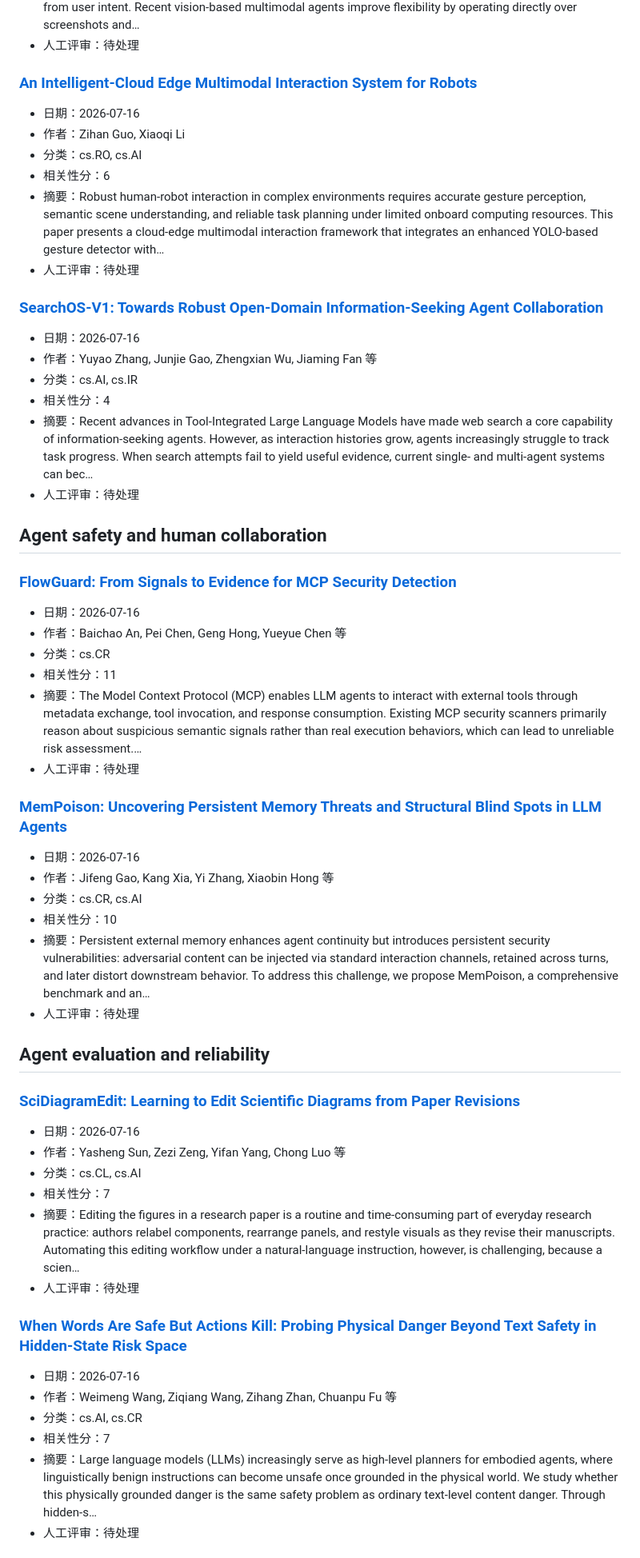
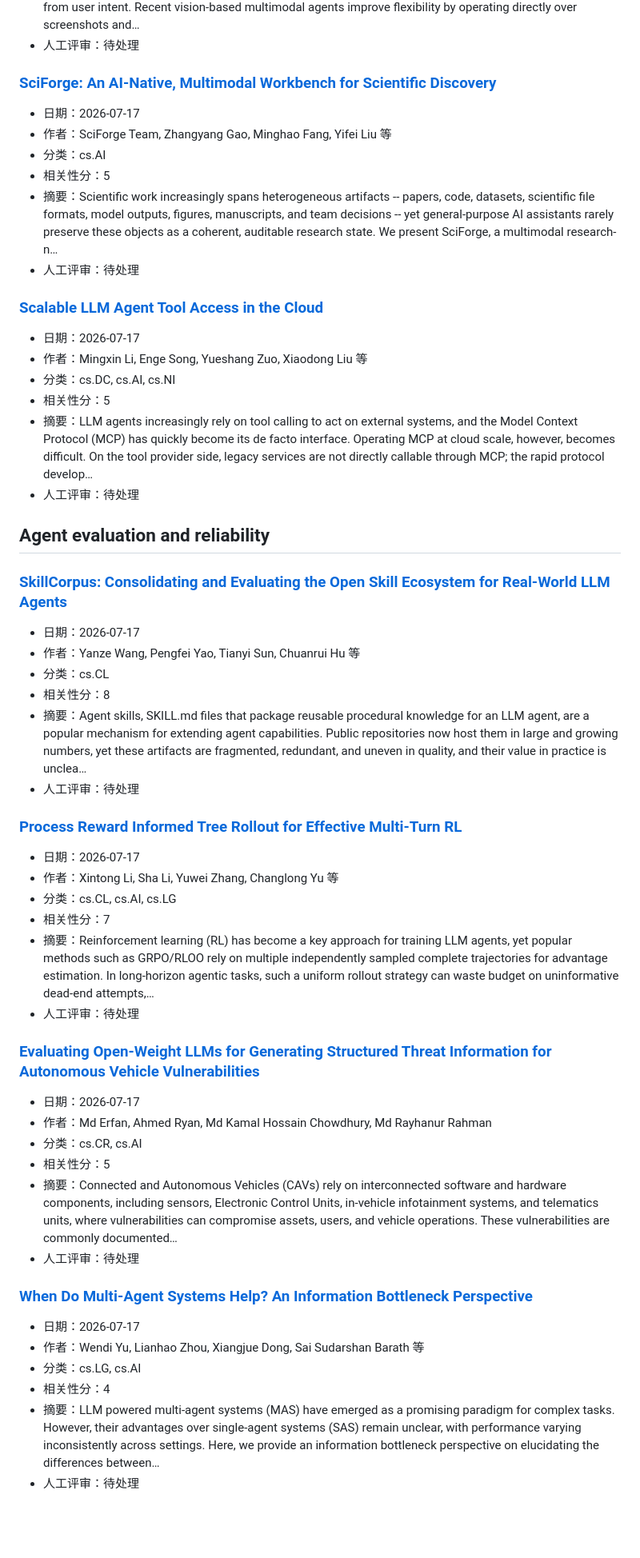
Before and after one commit to uNrEst520/ai-agent-fde-curriculum, a Markdown page: research/radar/latest.md, the part around one of its changes. Shown at 80% size. GitHub-like rendering; blank space fills up the shorter version.

Commit message:
chore: update weekly research radar

```diff
--- a/research/radar/latest.md
+++ b/research/radar/latest.md
@@ -96,60 +116,59 @@
 - 摘要：Graphical user interface (GUI) automation remains challenging in real-world environments, where dynamic layouts, unexpected dialogs, and evolving interface states can cause autonomous agents to drift from user intent. Recent vision-based multimodal agents improve flexibility by operating directly over screenshots and…
 - 人工评审：待处理
 
-### [An Intelligent-Cloud Edge Multimodal Interaction System for Robots](https://arxiv.org/abs/2607.14675v1)
+### [SciForge: An AI-Native, Multimodal Workbench for Scientific Discovery](https://arxiv.org/abs/2607.16038v1)
 
-- 日期：2026-07-16
-- 作者：Zihan Guo, Xiaoqi Li
-- 分类：cs.RO, cs.AI
-- 相关性分：6
-- 摘要：Robust human-robot interaction in complex environments requires accurate gesture perception, semantic scene understanding, and reliable task planning under limited onboard computing resources. This paper presents a cloud-edge multimodal interaction framework that integrates an enhanced YOLO-based gesture detector with…
+- 日期：2026-07-17
+- 作者：SciForge Team, Zhangyang Gao, Minghao Fang, Yifei Liu 等
+- 分类：cs.AI
+- 相关性分：5
+- 摘要：Scientific work increasingly spans heterogeneous artifacts -- papers, code, datasets, scientific file formats, model outputs, figures, manuscripts, and team decisions -- yet general-purpose AI assistants rarely preserve these objects as a coherent, auditable research state. We present SciForge, a multimodal research-n…
 - 人工评审：待处理
 
-### [SearchOS-V1: Towards Robust Open-Domain Information-Seeking Agent Collaboration](https://arxiv.org/abs/2607.15257v1)
+### [Scalable LLM Agent Tool Access in the Cloud](https://arxiv.org/abs/2607.15593v1)
 
-- 日期：2026-07-16
-- 作者：Yuyao Zhang, Junjie Gao, Zhengxian Wu, Jiaming Fan 等
-- 分类：cs.AI, cs.IR
-- 相关性分：4
-- 摘要：Recent advances in Tool-Integrated Large Language Models have made web search a core capability of information-seeking agents. However, as interaction histories grow, agents increasingly struggle to track task progress. When search attempts fail to yield useful evidence, current single- and multi-agent systems can bec…
-- 人工评审：待处理
-
-## Agent safety and human collaboration
-
-### [FlowGuard: From Signals to Evidence for MCP Security Detection](https://arxiv.org/abs/2607.14754v1)
-
-- 日期：2026-07-16
-- 作者：Baichao An, Pei Chen, Geng Hong, Yueyue Chen 等
-- 分类：cs.CR
-- 相关性分：11
-- 摘要：The Model Context Protocol (MCP) enables LLM agents to interact with external tools through metadata exchange, tool invocation, and response consumption. Existing MCP security scanners primarily reason about suspicious semantic signals rather than real execution behaviors, which can lead to unreliable risk assessment.…
-- 人工评审：待处理
-
-### [MemPoison: Uncovering Persistent Memory Threats and Structural Blind Spots in LLM Agents](https://arxiv.org/abs/2607.14651v1)
-
-- 日期：2026-07-16
-- 作者：Jifeng Gao, Kang Xia, Yi Zhang, Xiaobin Hong 等
-- 分类：cs.CR, cs.AI
-- 相关性分：10
-- 摘要：Persistent external memory enhances agent continuity but introduces persistent security vulnerabilities: adversarial content can be injected via standard interaction channels, retained across turns, and later distort downstream behavior. To address this challenge, we propose MemPoison, a comprehensive benchmark and an…
+- 日期：2026-07-17
+- 作者：Mingxin Li, Enge Song, Yueshang Zuo, Xiaodong Liu 等
+- 分类：cs.DC, cs.AI, cs.NI
+- 相关性分：5
+- 摘要：LLM agents increasingly rely on tool calling to act on external systems, and the Model Context Protocol (MCP) has quickly become its de facto interface. Operating MCP at cloud scale, however, becomes difficult. On the tool provider side, legacy services are not directly callable through MCP; the rapid protocol develop…
 - 人工评审：待处理
 
 ## Agent evaluation and reliability
 
-### [SciDiagramEdit: Learning to Edit Scientific Diagrams from Paper Revisions](https://arxiv.org/abs/2607.15272v1)
+### [SkillCorpus: Consolidating and Evaluating the Open Skill Ecosystem for Real-World LLM Agents](https://arxiv.org/abs/2607.15557v1)
 
-- 日期：2026-07-16
-- 作者：Yasheng Sun, Zezi Zeng, Yifan Yang, Chong Luo 等
-- 分类：cs.CL, cs.AI
-- 相关性分：7
-- 摘要：Editing the figures in a research paper is a routine and time-consuming part of everyday research practice: authors relabel components, rearrange panels, and restyle visuals as they revise their manuscripts. Automating this editing workflow under a natural-language instruction, however, is challenging, because a scien…
+- 日期：2026-07-17
+- 作者：Yanze Wang, Pengfei Yao, Tianyi Sun, Chuanrui Hu 等
+- 分类：cs.CL
+- 相关性分：8
+- 摘要：Agent skills, SKILL.md files that package reusable procedural knowledge for an LLM agent, are a popular mechanism for extending agent capabilities. Public repositories now host them in large and growing numbers, yet these artifacts are fragmented, redundant, and uneven in quality, and their value in practice is unclea…
 - 人工评审：待处理
 
-### [When Words Are Safe But Actions Kill: Probing Physical Danger Beyond Text Safety in Hidden-State Risk Space](https://arxiv.org/abs/2607.15218v1)
+### [Process Reward Informed Tree Rollout for Effective Multi-Turn RL](https://arxiv.org/abs/2607.15610v1)
 
-- 日期：2026-07-16
-- 作者：Weimeng Wang, Ziqiang Wang, Zihang Zhan, Chuanpu Fu 等
-- 分类：cs.AI, cs.CR
+- 日期：2026-07-17
+- 作者：Xintong Li, Sha Li, Yuwei Zhang, Changlong Yu 等
+- 分类：cs.CL, cs.AI, cs.LG
 - 相关性分：7
-- 摘要：Large language models (LLMs) increasingly serve as high-level planners for embodied agents, where linguistically benign instructions can become unsafe once grounded in the physical world. We study whether this physically grounded danger is the same safety problem as ordinary text-level content danger. Through hidden-s…
+- 摘要：Reinforcement learning (RL) has become a key approach for training LLM agents, yet popular methods such as GRPO/RLOO rely on multiple independently sampled complete trajectories for advantage estimation. In long-horizon agentic tasks, such a uniform rollout strategy can waste budget on uninformative dead-end attempts,…
 - 人工评审：待处理
+
+### [Evaluating Open-Weight LLMs for Generating Structured Threat Information for Autonomous Vehicle Vulnerabilities](https://arxiv.org/abs/2607.16175v1)
+
+- 日期：2026-07-17
+- 作者：Md Erfan, Ahmed Ryan, Md Kamal Hossain Chowdhury, Md Rayhanur Rahman
+- 分类：cs.CR, cs.AI
+- 相关性分：5
+- 摘要：Connected and Autonomous Vehicles (CAVs) rely on interconnected software and hardware components, including sensors, Electronic Control Units, in-vehicle infotainment systems, and telematics units, where vulnerabilities can compromise assets, users, and vehicle operations. These vulnerabilities are commonly documented…
+- 人工评审：待处理
+
+### [When Do Multi-Agent Systems Help? An Information Bottleneck Perspective](https://arxiv.org/abs/2607.16133v1)
+
+- 日期：2026-07-17
+- 作者：Wendi Yu, Lianhao Zhou, Xiangjue Dong, Sai Sudarshan Barath 等
+- 分类：cs.LG, cs.AI
+- 相关性分：4
+- 摘要：LLM powered multi-agent systems (MAS) have emerged as a promising paradigm for complex tasks. However, their advantages over single-agent systems (SAS) remain unclear, with performance varying inconsistently across settings. Here, we provide an information bottleneck perspective on elucidating the differences between…
+- 人工评审：待处理
+
```
Also changed, not shown: other parts of research/radar/latest.md (+113 -112 lines).
